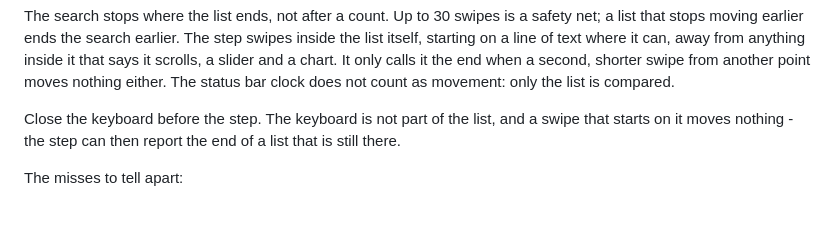
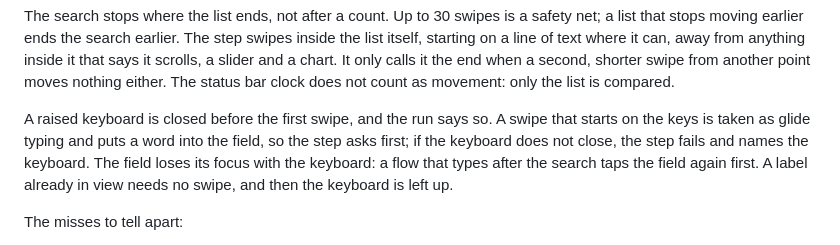
Before and after one commit to karlmehta/yukti, a Markdown page: docs/AF-USER-GUIDE.md, the part around the change. GitHub-like rendering; blank space fills up the shorter version.

```diff
--- a/docs/AF-USER-GUIDE.md
+++ b/docs/AF-USER-GUIDE.md
@@ -348,9 +348,12 @@ calls it the end when a second, shorter
 swipe from another point moves nothing either. The status bar clock does not
 count as movement: only the list is compared.
 
-Close the keyboard before the step. The keyboard is not part of the list, and a
-swipe that starts on it moves nothing - the step can then report the end of a
-list that is still there.
+A raised keyboard is closed before the first swipe, and the run says so. A swipe
+that starts on the keys is taken as glide typing and puts a word into the field,
+so the step asks first; if the keyboard does not close, the step fails and names
+the keyboard. The field loses its focus with the keyboard: a flow that types
+after the search taps the field again first. A label already in view needs no
+swipe, and then the keyboard is left up.
 
 The misses to tell apart:
 
```
Also changed, not shown: docs/RUNBOOK.md (+12 -3 lines).
